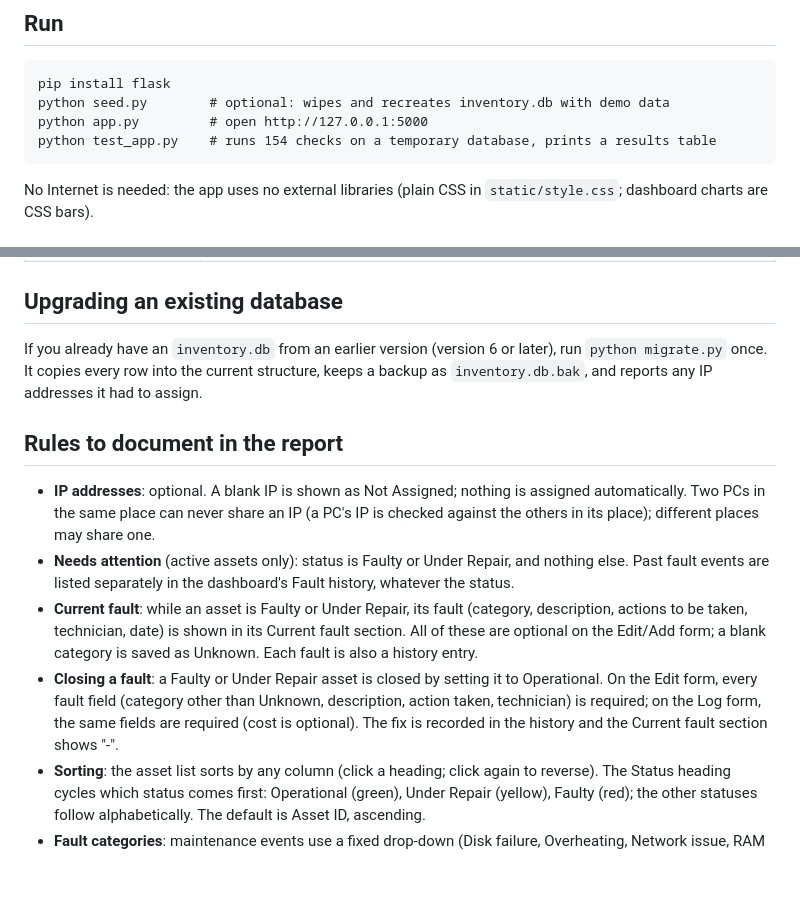
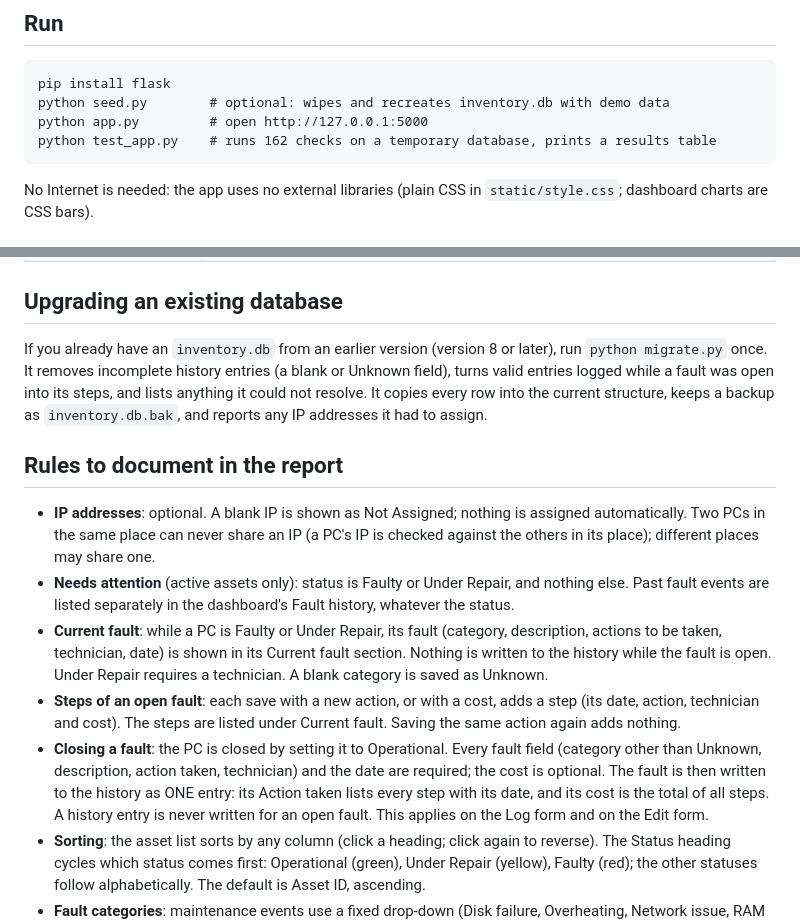
Before and after one commit to AbdurRauf-01/ef101-p11, a Markdown page: README.md, 2 parts joined by grey strips. Drawn GitHub-style; blank space fills up the shorter version.

````diff
--- a/README.md
+++ b/README.md
@@ -10,7 +10,7 @@ Flask + SQLite web app that tracks computer assets (specs, location, warranty, s
 pip install flask
 python seed.py        # optional: wipes and recreates inventory.db with demo data
 python app.py         # open http://127.0.0.1:5000
-python test_app.py    # runs 154 checks on a temporary database, prints a results table
+python test_app.py    # runs 162 checks on a temporary database, prints a results table
 ```
 No Internet is needed: the app uses no external libraries (plain CSS in `static/style.css`; dashboard charts are CSS bars).
 
@@ -27,13 +27,14 @@ No Internet is needed: the app uses no external libraries (plain CSS in `static/
 | `templates/`, `static/` | HTML (Jinja) pages and the stylesheet |
 
 ## Upgrading an existing database
-If you already have an `inventory.db` from an earlier version (version 6 or later), run `python migrate.py` once. It copies every row into the current structure, keeps a backup as `inventory.db.bak`, and reports any IP addresses it had to assign.
+If you already have an `inventory.db` from an earlier version (version 8 or later), run `python migrate.py` once. It removes incomplete history entries (a blank or Unknown field), turns valid entries logged while a fault was open into its steps, and lists anything it could not resolve. It copies every row into the current structure, keeps a backup as `inventory.db.bak`, and reports any IP addresses it had to assign.
 
 ## Rules to document in the report
 - **IP addresses**: optional. A blank IP is shown as Not Assigned; nothing is assigned automatically. Two PCs in the same place can never share an IP (a PC's IP is checked against the others in its place); different places may share one.
 - **Needs attention** (active assets only): status is Faulty or Under Repair, and nothing else. Past fault events are listed separately in the dashboard's Fault history, whatever the status.
-- **Current fault**: while an asset is Faulty or Under Repair, its fault (category, description, actions to be taken, technician, date) is shown in its Current fault section. All of these are optional on the Edit/Add form; a blank category is saved as Unknown. Each fault is also a history entry.
-- **Closing a fault**: a Faulty or Under Repair asset is closed by setting it to Operational. On the Edit form, every fault field (category other than Unknown, description, action taken, technician) is required; on the Log form, the same fields are required (cost is optional). The fix is recorded in the history and the Current fault section shows "-".
+- **Current fault**: while a PC is Faulty or Under Repair, its fault (category, description, actions to be taken, technician, date) is shown in its Current fault section. Nothing is written to the history while the fault is open. Under Repair requires a technician. A blank category is saved as Unknown.
+- **Steps of an open fault**: each save with a new action, or with a cost, adds a step (its date, action, technician and cost). The steps are listed under Current fault. Saving the same action again adds nothing.
+- **Closing a fault**: the PC is closed by setting it to Operational. Every fault field (category other than Unknown, description, action taken, technician) and the date are required; the cost is optional. The fault is then written to the history as ONE entry: its Action taken lists every step with its date, and its cost is the total of all steps. A history entry is never written for an open fault. This applies on the Log form and on the Edit form.
 - **Sorting**: the asset list sorts by any column (click a heading; click again to reverse). The Status heading cycles which status comes first: Operational (green), Under Repair (yellow), Faulty (red); the other statuses follow alphabetically. The default is Asset ID, ascending.
 - **Fault categories**: maintenance events use a fixed drop-down (Disk failure, Overheating, Network issue, RAM fault, OS corruption, Display issue, PSU failure, Other, Unknown). The failure chart always shows every category; anything unexpected is counted as Other.
 - **Locations**: a place is chosen from a drop-down, or added with **+ Add new location** (it then appears on the dashboard, even while empty). Each place has a short code (for example Lab 4 = `L4`).
````
Also changed, not shown: docs/project-schema.png, 12 other files.
